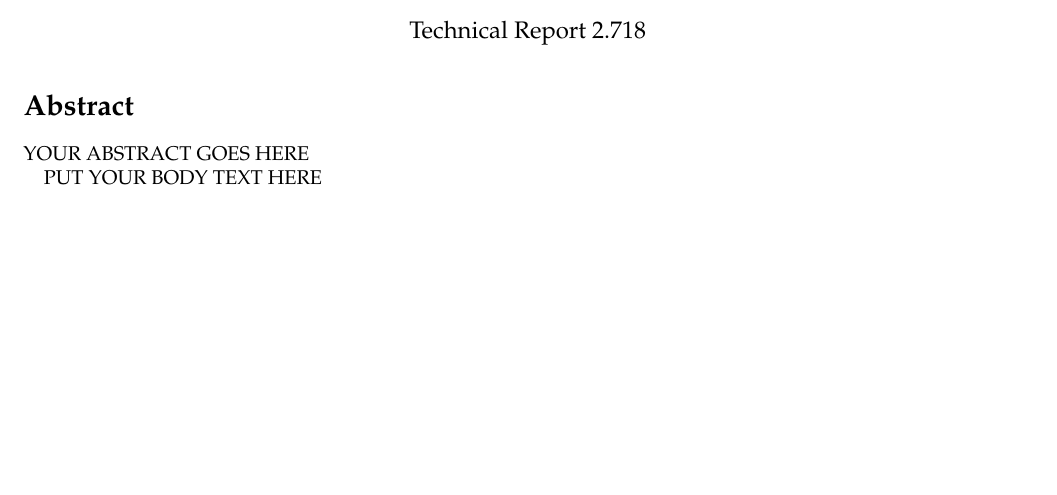
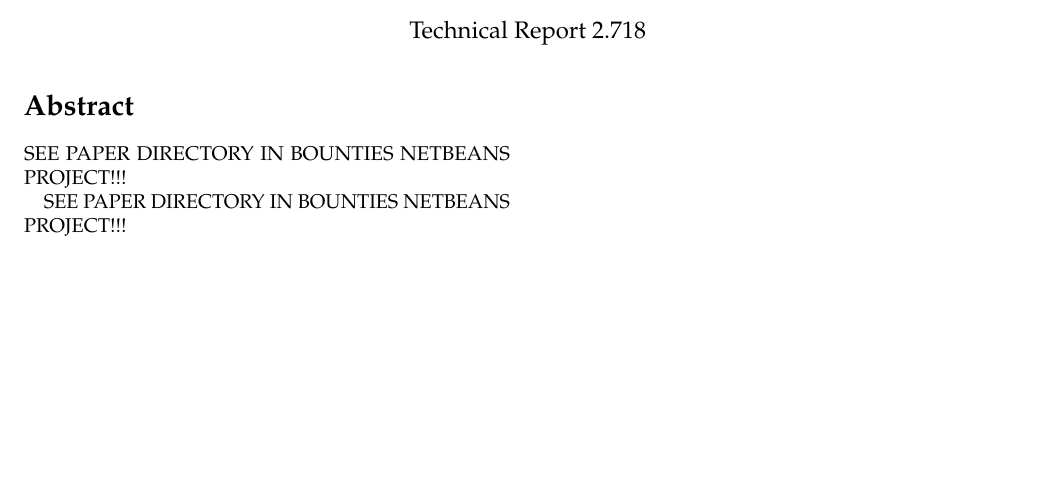
Before and after one commit to dwicke/bounties, a LaTeX paper (paper/report.tex): part of the page, cut so that both start at the same text. Compiled offline with pdfLaTeX.

Commit message:
SEE PAPER DIRECTORY IN BOUNTIES NETBEANS PROJECT!!!

```diff
--- a/paper/report.tex
+++ b/paper/report.tex
@@ -42,9 +42,9 @@ dfreelan@gmu.edu
 \maketitle
 
 \begin{abstract}
-YOUR ABSTRACT GOES HERE
+SEE PAPER DIRECTORY IN BOUNTIES NETBEANS PROJECT!!!
 \end{abstract}
 
-PUT YOUR BODY TEXT HERE
+SEE PAPER DIRECTORY IN BOUNTIES NETBEANS PROJECT!!!
 
 \end{document}
```
